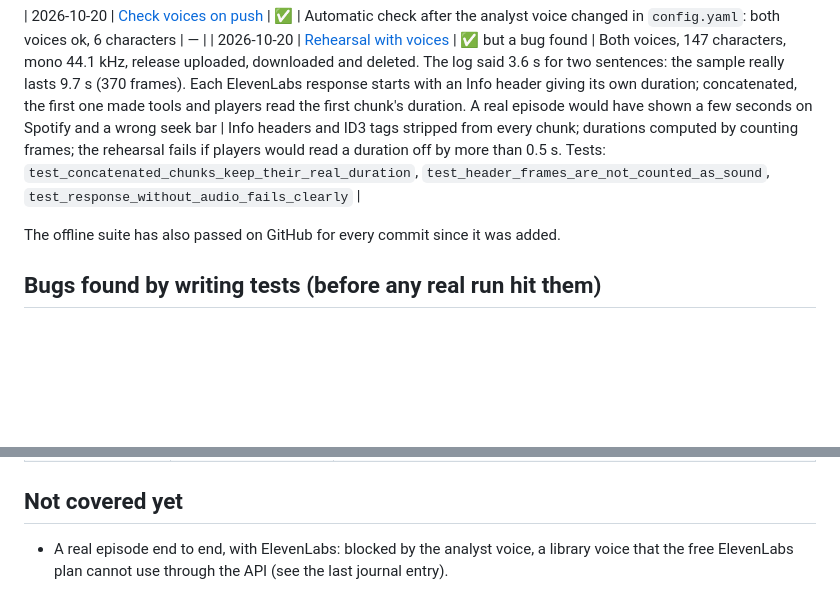
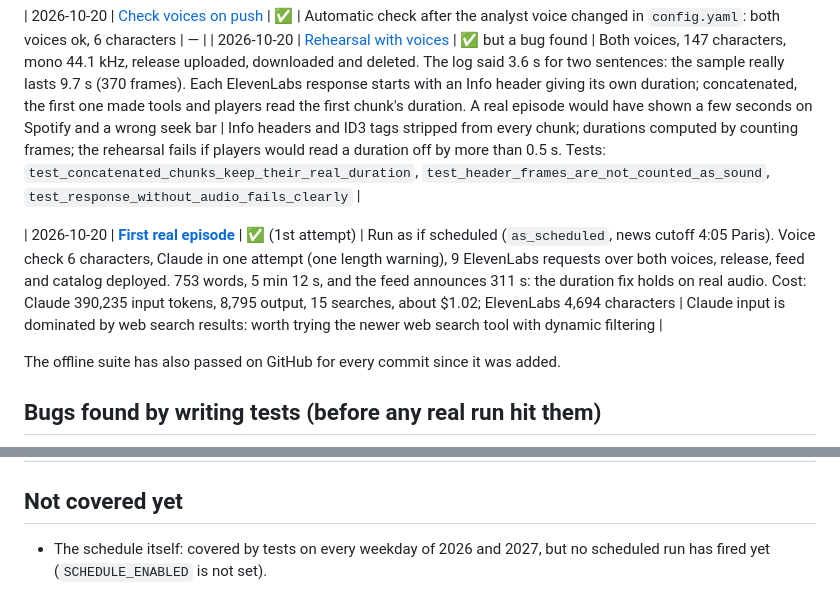
Before and after one commit to GwendalYviquel/signal-in-the-ai-fog, a Markdown page: TESTING.md, 2 parts joined by grey strips. Rendered like a GitHub page; blank space fills up the shorter version.

Commit message:
Testing journal: the first real episode
Co-Authored-By: Claude Opus 5.5 <noreply@anthropic.com>

```diff
--- a/TESTING.md
+++ b/TESTING.md
@@ -70,6 +70,8 @@ python -m pytest
 | 2026-10-20 | [Check voices on push](https://github.com/GwendalYviquel/signal-in-the-ai-fog/actions) | ✅ | Automatic check after the analyst voice changed in `config.yaml`: both voices ok, 6 characters | — |
 | 2026-10-20 | [Rehearsal with voices](https://github.com/GwendalYviquel/signal-in-the-ai-fog/actions/runs/39497411738) | ✅ but a bug found | Both voices, 147 characters, mono 44.1 kHz, release uploaded, downloaded and deleted. The log said 3.6 s for two sentences: the sample really lasts 9.7 s (370 frames). Each ElevenLabs response starts with an Info header giving its own duration; concatenated, the first one made tools and players read the first chunk's duration. A real episode would have shown a few seconds on Spotify and a wrong seek bar | Info headers and ID3 tags stripped from every chunk; durations computed by counting frames; the rehearsal fails if players would read a duration off by more than 0.5 s. Tests: `test_concatenated_chunks_keep_their_real_duration`, `test_header_frames_are_not_counted_as_sound`, `test_response_without_audio_fails_clearly` |
 
+| 2026-10-20 | [**First real episode**](https://github.com/GwendalYviquel/signal-in-the-ai-fog/actions/runs/39503302732) | ✅ (1st attempt) | Run as if scheduled (`as_scheduled`, news cutoff 4:05 Paris). Voice check 6 characters, Claude in one attempt (one length warning), 9 ElevenLabs requests over both voices, release, feed and catalog deployed. 753 words, 5 min 12 s, and the feed announces 311 s: the duration fix holds on real audio. Cost: Claude 390,235 input tokens, 8,795 output, 15 searches, about $1.02; ElevenLabs 4,694 characters | Claude input is dominated by web search results: worth trying the newer web search tool with dynamic filtering |
+
 The offline suite has also passed on GitHub for every commit since it was added.
 
 ## Bugs found by writing tests (before any real run hit them)
@@ -87,4 +89,4 @@ The offline suite has also passed on GitHub for every commit since it was added.
 
 ## Not covered yet
 
-- A real episode end to end, with ElevenLabs: blocked by the analyst voice, a library voice that the free ElevenLabs plan cannot use through the API (see the last journal entry).
+- The schedule itself: covered by tests on every weekday of 2026 and 2027, but no scheduled run has fired yet (`SCHEDULE_ENABLED` is not set).
```
